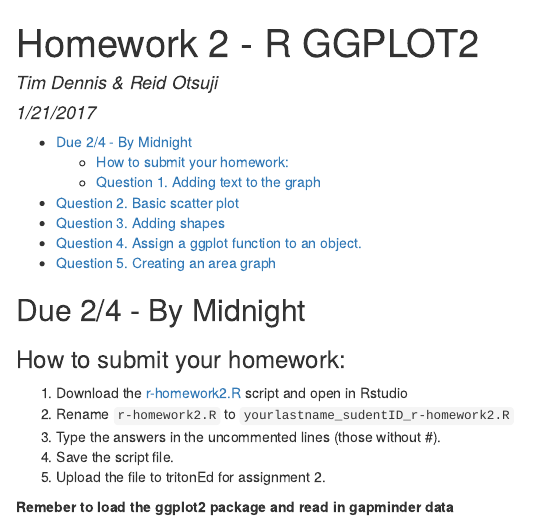
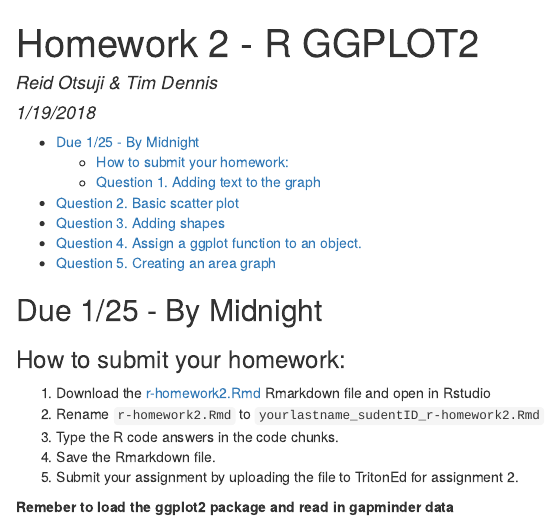
Before and after one commit to ucsdlib/gps-notes, an R Markdown document (2018/intro-r/homework/r-homework2-ggplot.Rmd): the page in a window 1100 px wide, from its top. The pictures show the output file 2018/intro-r/homework/r-homework2-ggplot.html that the author committed with the source, opened offline.

Commit message:
updating example plots page

````diff
--- a/2018/intro-r/homework/r-homework2-ggplot.Rmd
+++ b/2018/intro-r/homework/r-homework2-ggplot.Rmd
@@ -1,24 +1,20 @@
 ---
 title: "Homework 2 - R GGPLOT2"
-author: "Tim Dennis & Reid Otsuji"
-date: "1/21/2017"
+author: "Reid Otsuji & Tim Dennis"
+date: "1/19/2018"
 output:
   html_document:
     toc: yes
 ---
 
-```{r setup, include=FALSE}
-knitr::opts_chunk$set(echo = TRUE)
-```
-
-## Due 2/4 - By Midnight
+## Due 1/25 - By Midnight
 
 ### How to submit your homework:
-1. Download the [r-homework2.R](r-homework2.R) script and open in Rstudio
-2. Rename `r-homework2.R` to `yourlastname_sudentID_r-homework2.R`
-3. Type the answers in the uncommented lines (those without #).
-4. Save the script file.
-5. Upload the file to tritonEd for assignment 2.
+1. Download the [r-homework2.Rmd](r-homework2.Rmd) Rmarkdown file and open in Rstudio
+2. Rename `r-homework2.Rmd` to `yourlastname_sudentID_r-homework2.Rmd`
+3. Type the R code answers in the code chunks.
+4. Save the Rmarkdown file.
+5. Submit your assignment by uploading the file to TritonEd for assignment 2.
 
 
 **Remeber to load the ggplot2 package and read in gapminder data**
````
Also changed, not shown: 2018/intro-r/homework/r-homework2-ggplot.html.
